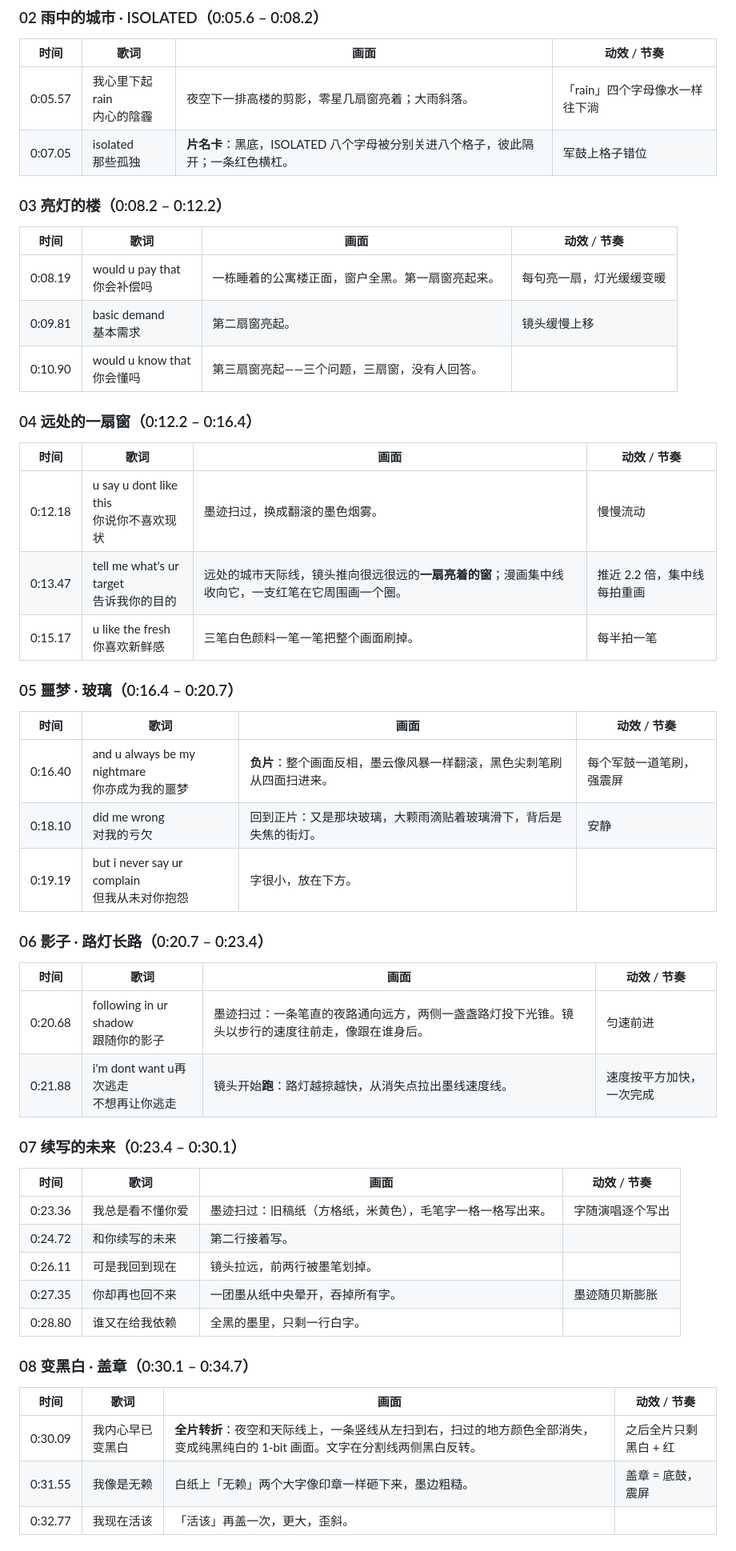
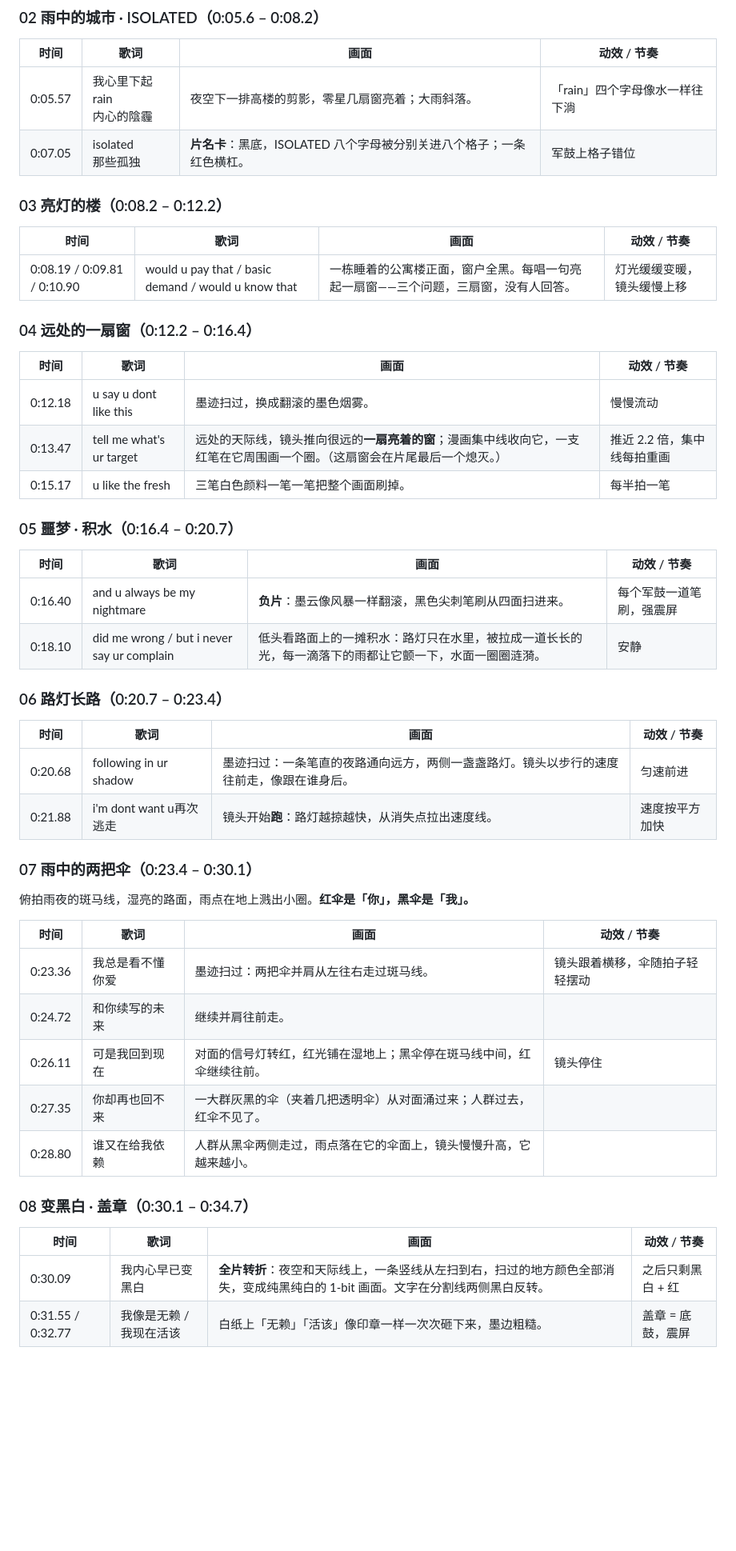
Before and after one commit to dangaow/damn, a Markdown page: isolated-mv/脚本.md, the part around one of its changes. Shown at 80% size. Drawn GitHub-style; blank space fills up the shorter version.

```diff
--- a/isolated-mv/脚本.md
+++ b/isolated-mv/脚本.md
@@ -52,54 +56,52 @@
 | 时间 | 歌词 | 画面 | 动效 / 节奏 |
 | --- | --- | --- | --- |
 | 0:05.57 | 我心里下起 rain<br>内心的陰霾 | 夜空下一排高楼的剪影，零星几扇窗亮着；大雨斜落。 | 「rain」四个字母像水一样往下淌 |
-| 0:07.05 | isolated<br>那些孤独 | **片名卡**：黑底，ISOLATED 八个字母被分别关进八个格子，彼此隔开；一条红色横杠。 | 军鼓上格子错位 |
+| 0:07.05 | isolated<br>那些孤独 | **片名卡**：黑底，ISOLATED 八个字母被分别关进八个格子；一条红色横杠。 | 军鼓上格子错位 |
 
 ### 03 亮灯的楼（0:08.2 – 0:12.2）
 
 | 时间 | 歌词 | 画面 | 动效 / 节奏 |
 | --- | --- | --- | --- |
-| 0:08.19 | would u pay that<br>你会补偿吗 | 一栋睡着的公寓楼正面，窗户全黑。第一扇窗亮起来。 | 每句亮一扇，灯光缓缓变暖 |
-| 0:09.81 | basic demand<br>基本需求 | 第二扇窗亮起。 | 镜头缓慢上移 |
-| 0:10.90 | would u know that<br>你会懂吗 | 第三扇窗亮起——三个问题，三扇窗，没有人回答。 | |
+| 0:08.19 / 0:09.81 / 0:10.90 | would u pay that / basic demand / would u know that | 一栋睡着的公寓楼正面，窗户全黑。每唱一句亮起一扇窗——三个问题，三扇窗，没有人回答。 | 灯光缓缓变暖，镜头缓慢上移 |
 
 ### 04 远处的一扇窗（0:12.2 – 0:16.4）
 
 | 时间 | 歌词 | 画面 | 动效 / 节奏 |
 | --- | --- | --- | --- |
-| 0:12.18 | u say u dont like this<br>你说你不喜欢现状 | 墨迹扫过，换成翻滚的墨色烟雾。 | 慢慢流动 |
-| 0:13.47 | tell me what's ur target<br>告诉我你的目的 | 远处的城市天际线，镜头推向很远很远的**一扇亮着的窗**；漫画集中线收向它，一支红笔在它周围画一个圈。 | 推近 2.2 倍，集中线每拍重画 |
-| 0:15.17 | u like the fresh<br>你喜欢新鲜感 | 三笔白色颜料一笔一笔把整个画面刷掉。 | 每半拍一笔 |
+| 0:12.18 | u say u dont like this | 墨迹扫过，换成翻滚的墨色烟雾。 | 慢慢流动 |
+| 0:13.47 | tell me what's ur target | 远处的天际线，镜头推向很远的**一扇亮着的窗**；漫画集中线收向它，一支红笔在它周围画一个圈。（这扇窗会在片尾最后一个熄灭。） | 推近 2.2 倍，集中线每拍重画 |
+| 0:15.17 | u like the fresh | 三笔白色颜料一笔一笔把整个画面刷掉。 | 每半拍一笔 |
 
-### 05 噩梦 · 玻璃（0:16.4 – 0:20.7）
+### 05 噩梦 · 积水（0:16.4 – 0:20.7）
 
 | 时间 | 歌词 | 画面 | 动效 / 节奏 |
 | --- | --- | --- | --- |
-| 0:16.40 | and u always be my nightmare<br>你亦成为我的噩梦 | **负片**：整个画面反相，墨云像风暴一样翻滚，黑色尖刺笔刷从四面扫进来。 | 每个军鼓一道笔刷，强震屏 |
-| 0:18.10 | did me wrong<br>对我的亏欠 | 回到正片：又是那块玻璃，大颗雨滴贴着玻璃滑下，背后是失焦的街灯。 | 安静 |
-| 0:19.19 | but i never say ur complain<br>但我从未对你抱怨 | 字很小，放在下方。 | |
+| 0:16.40 | and u always be my nightmare | **负片**：墨云像风暴一样翻滚，黑色尖刺笔刷从四面扫进来。 | 每个军鼓一道笔刷，强震屏 |
+| 0:18.10 | did me wrong / but i never say ur complain | 低头看路面上的一摊积水：路灯只在水里，被拉成一道长长的光，每一滴落下的雨都让它颤一下，水面一圈圈涟漪。 | 安静 |
 
-### 06 影子 · 路灯长路（0:20.7 – 0:23.4）
+### 06 路灯长路（0:20.7 – 0:23.4）
 
 | 时间 | 歌词 | 画面 | 动效 / 节奏 |
 | --- | --- | --- | --- |
-| 0:20.68 | following in ur shadow<br>跟随你的影子 | 墨迹扫过：一条笔直的夜路通向远方，两侧一盏盏路灯投下光锥。镜头以步行的速度往前走，像跟在谁身后。 | 匀速前进 |
-| 0:21.88 | i'm dont want u再次逃走<br>不想再让你逃走 | 镜头开始**跑**：路灯越掠越快，从消失点拉出墨线速度线。 | 速度按平方加快，一次完成 |
+| 0:20.68 | following in ur shadow | 墨迹扫过：一条笔直的夜路通向远方，两侧一盏盏路灯。镜头以步行的速度往前走，像跟在谁身后。 | 匀速前进 |
+| 0:21.88 | i'm dont want u再次逃走 | 镜头开始**跑**：路灯越掠越快，从消失点拉出速度线。 | 速度按平方加快 |
 
-### 07 续写的未来（0:23.4 – 0:30.1）
+### 07 雨中的两把伞（0:23.4 – 0:30.1）
+
+俯拍雨夜的斑马线，湿亮的路面，雨点在地上溅出小圈。**红伞是「你」，黑伞是「我」。**
 
 | 时间 | 歌词 | 画面 | 动效 / 节奏 |
 | --- | --- | --- | --- |
-| 0:23.36 | 我总是看不懂你爱 | 墨迹扫过：旧稿纸（方格纸，米黄色），毛笔字一格一格写出来。 | 字随演唱逐个写出 |
-| 0:24.72 | 和你续写的未来 | 第二行接着写。 | |
-| 0:26.11 | 可是我回到现在 | 镜头拉远，前两行被墨笔划掉。 | |
-| 0:27.35 | 你却再也回不来 | 一团墨从纸中央晕开，吞掉所有字。 | 墨迹随贝斯膨胀 |
-| 0:28.80 | 谁又在给我依赖 | 全黑的墨里，只剩一行白字。 | |
+| 0:23.36 | 我总是看不懂你爱 | 墨迹扫过：两把伞并肩从左往右走过斑马线。 | 镜头跟着横移，伞随拍子轻轻摆动 |
+| 0:24.72 | 和你续写的未来 | 继续并肩往前走。 | |
+| 0:26.11 | 可是我回到现在 | 对面的信号灯转红，红光铺在湿地上；黑伞停在斑马线中间，红伞继续往前。 | 镜头停住 |
+| 0:27.35 | 你却再也回不来 | 一大群灰黑的伞（夹着几把透明伞）从对面涌过来；人群过去，红伞不见了。 | |
+| 0:28.80 | 谁又在给我依赖 | 人群从黑伞两侧走过，雨点落在它的伞面上，镜头慢慢升高，它越来越小。 | |
 
 ### 08 变黑白 · 盖章（0:30.1 – 0:34.7）
 
 | 时间 | 歌词 | 画面 | 动效 / 节奏 |
 | --- | --- | --- | --- |
-| 0:30.09 | 我内心早已变黑白 | **全片转折**：夜空和天际线上，一条竖线从左扫到右，扫过的地方颜色全部消失，变成纯黑纯白的 1-bit 画面。文字在分割线两侧黑白反转。 | 之后全片只剩黑白 + 红 |
-| 0:31.55 | 我像是无赖 | 白纸上「无赖」两个大字像印章一样砸下来，墨边粗糙。 | 盖章 = 底鼓，震屏 |
-| 0:32.77 | 我现在活该 | 「活该」再盖一次，更大，歪斜。 | |
+| 0:30.09 | 我内心早已变黑白 | **全片转折**：夜空和天际线上，一条竖线从左扫到右，扫过的地方颜色全部消失，变成纯黑纯白的 1-bit 画面。文字在分割线两侧黑白反转。 | 之后只剩黑白 + 红 |
+| 0:31.55 / 0:32.77 | 我像是无赖 / 我现在活该 | 白纸上「无赖」「活该」像印章一样一次次砸下来，墨边粗糙。 | 盖章 = 底鼓，震屏 |
 
```
Also changed, not shown: other parts of isolated-mv/脚本.md (+66 -70 lines).
